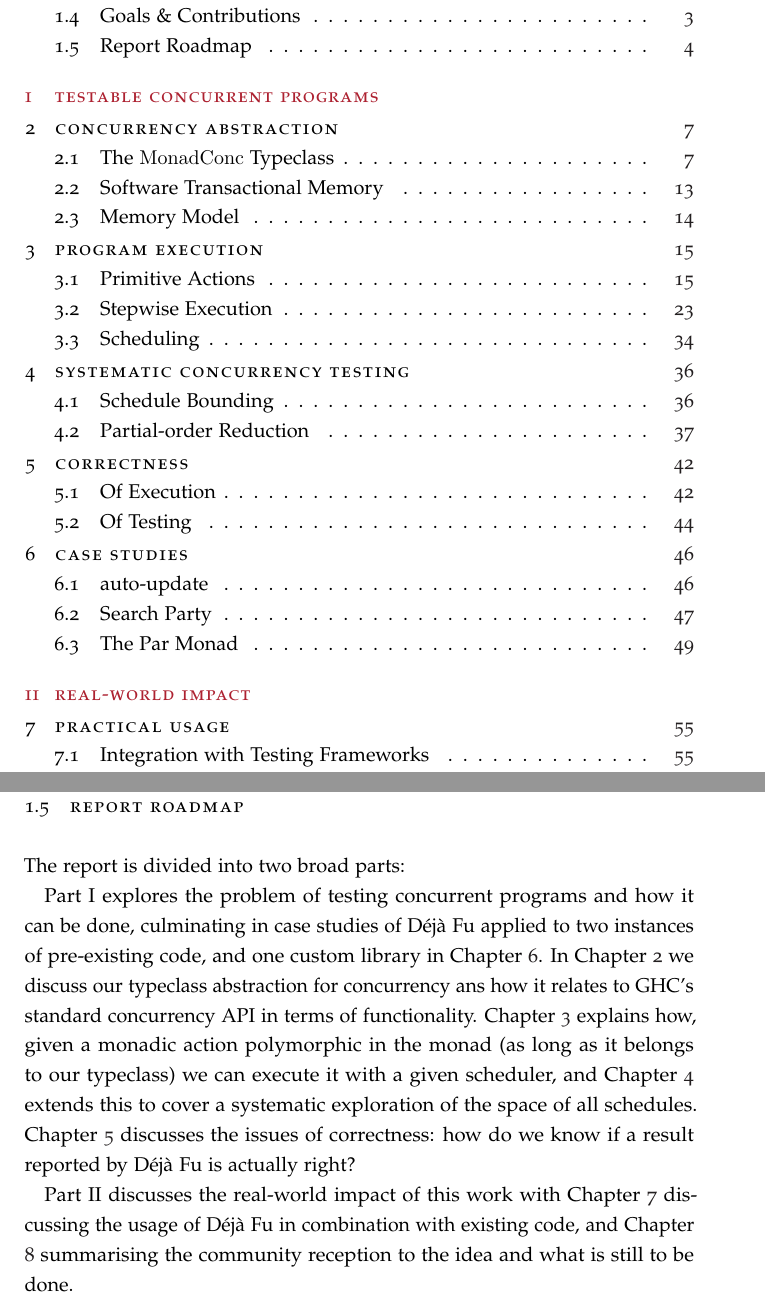
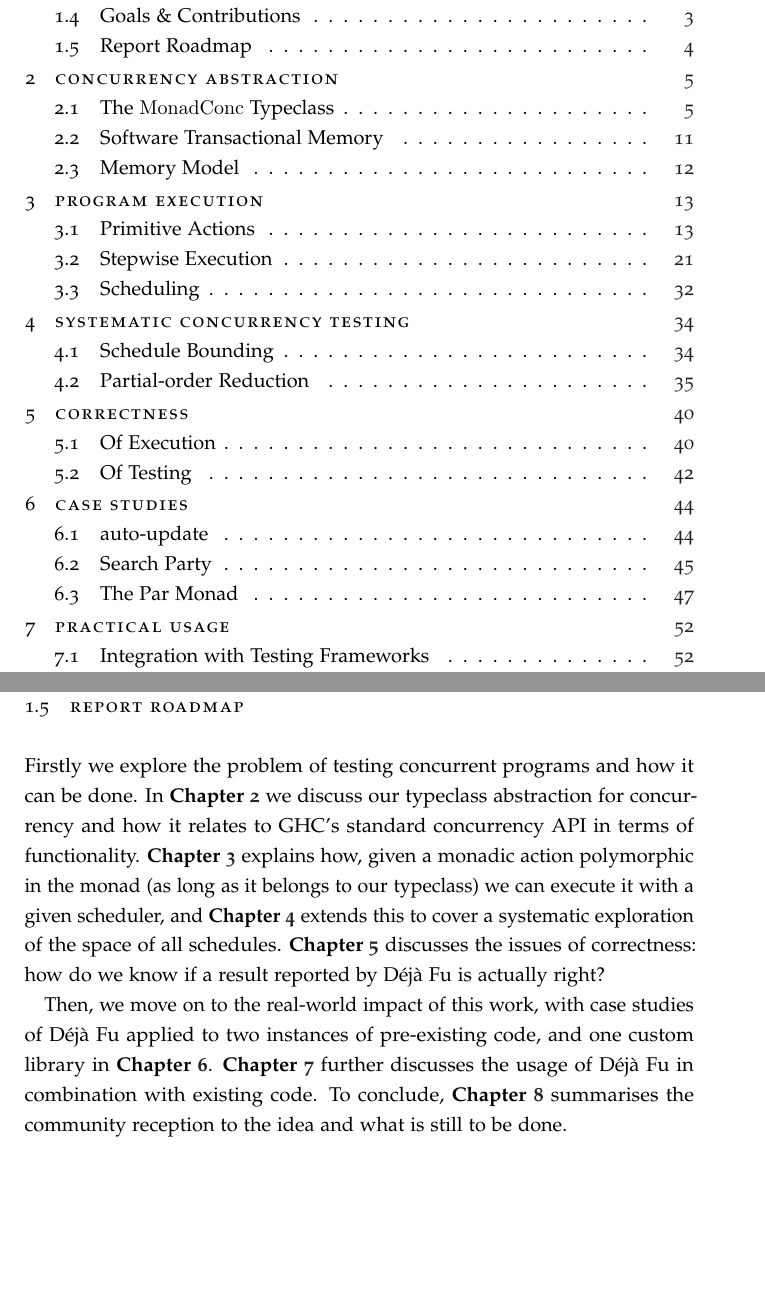
Before and after one commit to barrucadu/phd, a LaTeX thesis (dejafu-technical-report/techreport.tex, which reads dejafu-technical-report/introduction/roadmap.tex): two parts of pages 3 and 8 of 70 before the commit and two parts of pages 3 and 8 of 67 after it, joined at a grey line, cut so that both start at the same text, the shorter picture padded with empty space. Compiled offline with pdfLaTeX; a LaTeX package or settings file that is missing is left out.

Commit message:
Remove parts

```diff
--- a/dejafu-technical-report/introduction/roadmap.tex
+++ b/dejafu-technical-report/introduction/roadmap.tex
@@ -1,19 +1,19 @@
-The report is divided into two broad parts:
+Firstly we explore the problem of testing concurrent programs and how
+it can be done. In \textbf{\chap{abstraction}} we discuss our
+typeclass abstraction for concurrency and how it relates to GHC's
+standard concurrency API in terms of
+functionality. \textbf{\chap{execution}} explains how, given a monadic
+action polymorphic in the monad (as long as it belongs to our
+typeclass) we can execute it with a given scheduler, and
+\textbf{\chap{sct}} extends this to cover a systematic exploration of
+the space of all schedules. \textbf{\chap{correctness}} discusses the
+issues of correctness: how do we know if a result reported by
+\dejafu{} is actually right?
 
-Part I explores the problem of testing concurrent programs and how it
-can be done, culminating in case studies of \dejafu{} applied to two
-instances of pre-existing code, and one custom library in
-\chap{casestudies}. In \chap{abstraction} we discuss our typeclass
-abstraction for concurrency ans how it relates to GHC's standard
-concurrency API in terms of functionality. \chap{execution} explains
-how, given a monadic action polymorphic in the monad (as long as it
-belongs to our typeclass) we can execute it with a given scheduler,
-and \chap{sct} extends this to cover a systematic exploration of the
-space of all schedules. \chap{correctness} discusses the issues of
-correctness: how do we know if a result reported by \dejafu{} is
-actually right?
-
-Part II discusses the real-world impact of this work with
-\chap{practice} discussing the usage of \dejafu{} in combination with
-existing code, and \chap{conclusions} summarising the community
-reception to the idea and what is still to be done.
+Then, we move on to the real-world impact of this work, with case
+studies of \dejafu{} applied to two instances of pre-existing code,
+and one custom library in \textbf{\chap{casestudies}}.
+\textbf{\chap{practice}} further discusses the usage of \dejafu{} in
+combination with existing code. To conclude,
+\textbf{\chap{conclusions}} summarises the community reception to the
+idea and what is still to be done.
```
Also changed, not shown: dejafu-technical-report/techreport.tex (+0 -10 lines).
